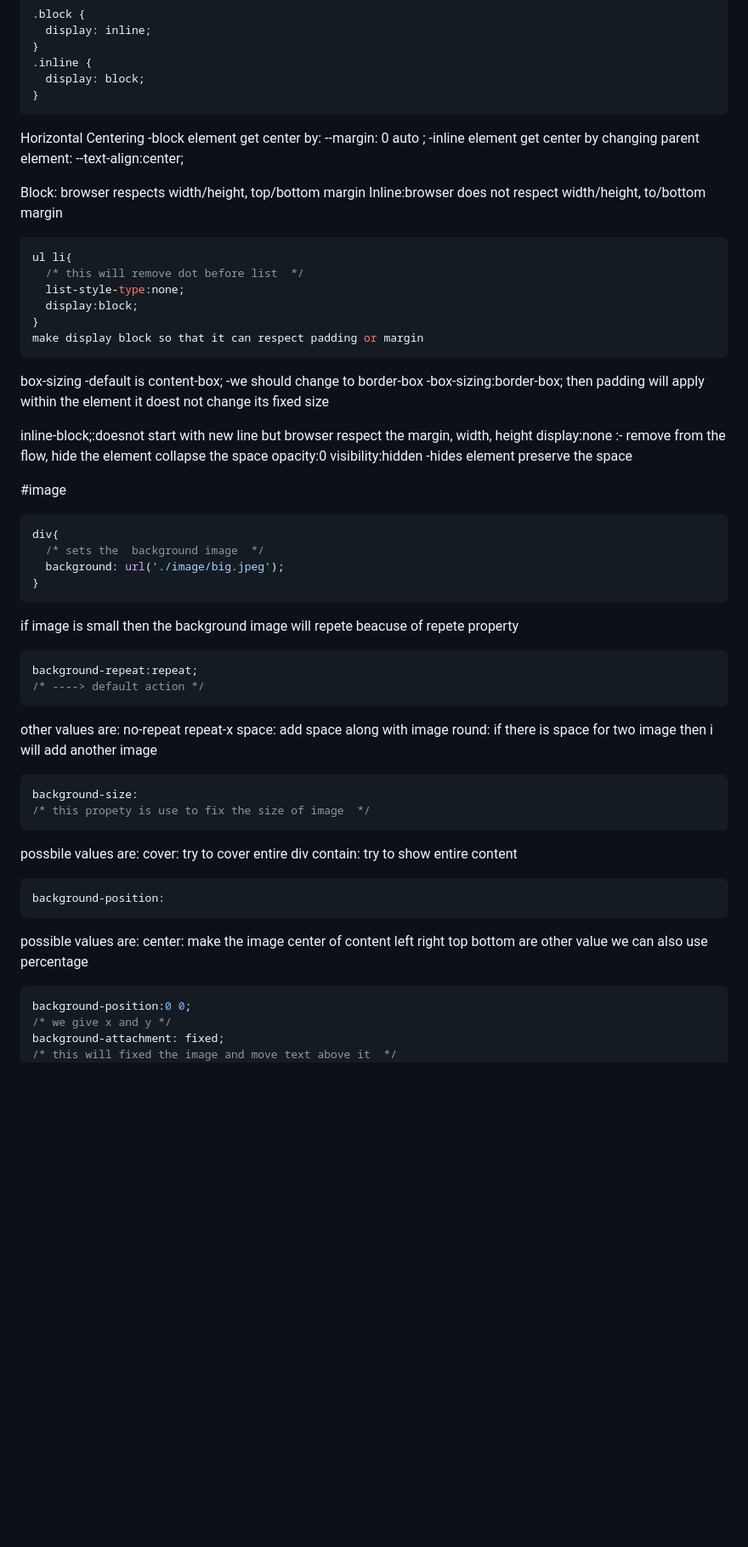
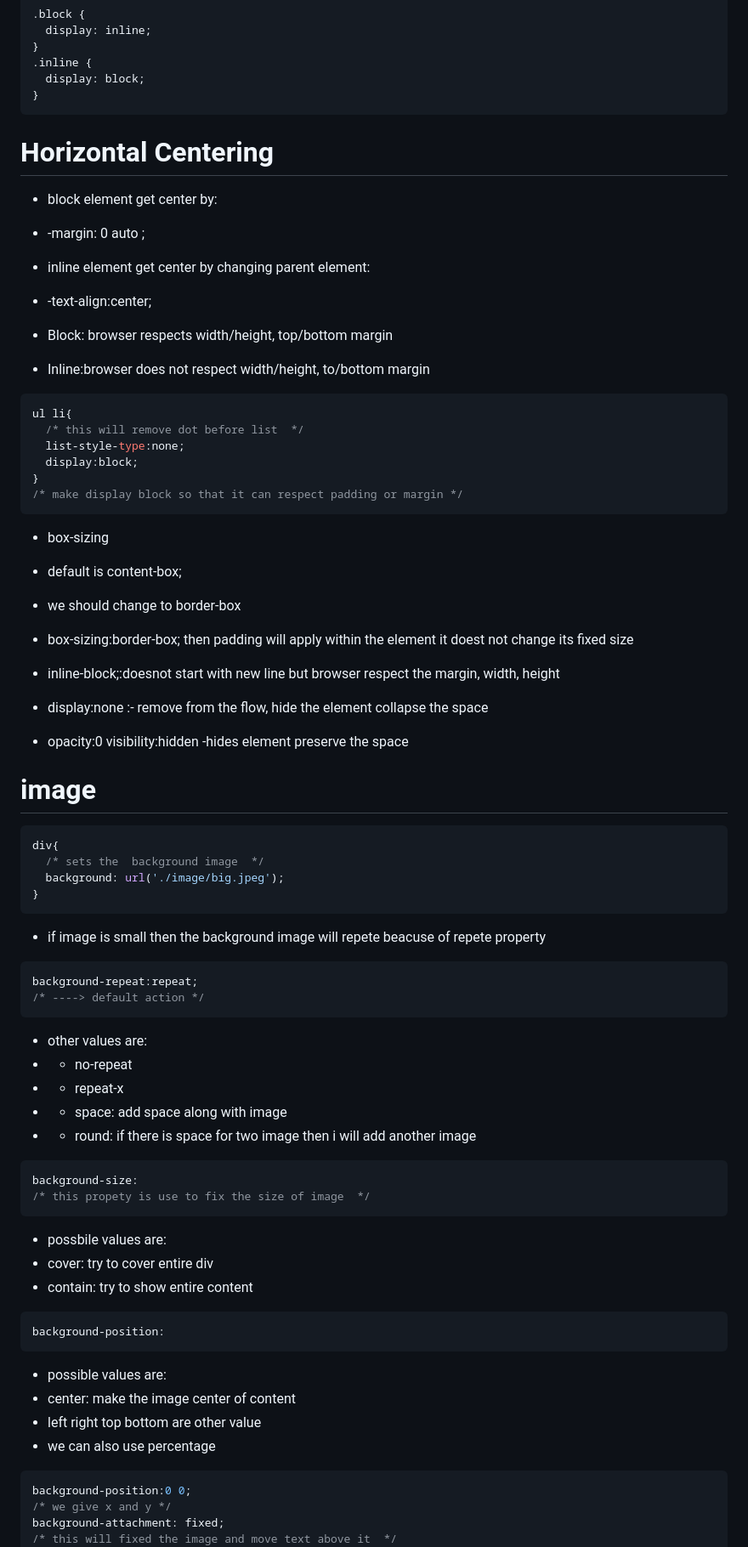
Before and after one commit to YoungCoderboy/HTM-CSS_Learning, a Markdown page: CSS/README.md, the part around one of its changes. Shown at 85% size. Rendered like a GitHub page; blank space fills up the shorter version.

````diff
--- a/CSS/README.md
+++ b/CSS/README.md
@@ -367,14 +373,14 @@ Inline: Doesnot start with new line and span only content
 }
 ```
 
-Horizontal Centering
--block element get center by:
---margin: 0 auto ;
--inline element get center by changing parent element:
---text-align:center;
+# Horizontal Centering
+- block element get center by:
+- -margin: 0 auto ;
+- inline element get center by changing parent element:
+- -text-align:center;
 
-Block: browser respects width/height, top/bottom margin
-Inline:browser does not respect width/height, to/bottom margin
+- Block: browser respects width/height, top/bottom margin
+- Inline:browser does not respect width/height, to/bottom margin
 
 ```css
 ul li{
@@ -382,19 +388,19 @@ ul li{
   list-style-type:none;
   display:block;
 }
-make display block so that it can respect padding or margin
+/* make display block so that it can respect padding or margin */
 ```
 
-box-sizing
--default is content-box;
--we should change to border-box
--box-sizing:border-box; then padding will apply within the element it doest not change its fixed size
+* box-sizing
+- default is content-box;
+- we should change to border-box
+- box-sizing:border-box; then padding will apply within the element it doest not change its fixed size
 
-inline-block;:doesnot start with new line but browser respect the margin, width, height
-display:none :- remove from the flow, hide the element collapse the space
-opacity:0 visibility:hidden -hides element preserve the space
+- inline-block;:doesnot start with new line but browser respect the margin, width, height
+- display:none :- remove from the flow, hide the element collapse the space
+- opacity:0 visibility:hidden -hides element preserve the space
 
-#image
+# image
 
 ```css
 div{
@@ -402,33 +408,33 @@ div{
   background: url('./image/big.jpeg');
 }
 ```
+- if image is small then the background image will repete beacuse of repete property
 
-if image is small then the background image will repete beacuse of repete property
 ```css
 background-repeat:repeat;
 /* ----> default action */
 ```
-other values are:
-no-repeat
-repeat-x
-space: add space along with image
-round: if there is space for two image then i will add another image
+- other values are:
+- - no-repeat
+- - repeat-x
+- - space: add space along with image
+- - round: if there is space for two image then i will add another image
 
 ```css
 background-size:
 /* this propety is use to fix the size of image  */
 ```
-possbile values are:
-cover: try to cover entire div
-contain: try to show entire content
+- possbile values are:
+- cover: try to cover entire div
+- contain: try to show entire content
 
 ```css
 background-position:
 ```
-possible values are:
-center: make the image center of content
-left right top bottom are other value
-we can also use percentage
+- possible values are:
+- center: make the image center of content
+- left right top bottom are other value
+- we can also use percentage
 ```css
 background-position:0 0;
 /* we give x and y */
````
Also changed, not shown: other parts of CSS/README.md (+110 -105 lines).
